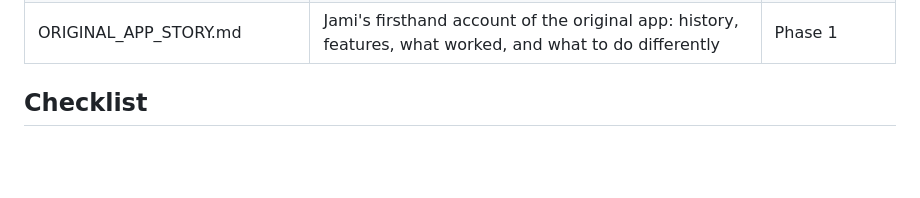
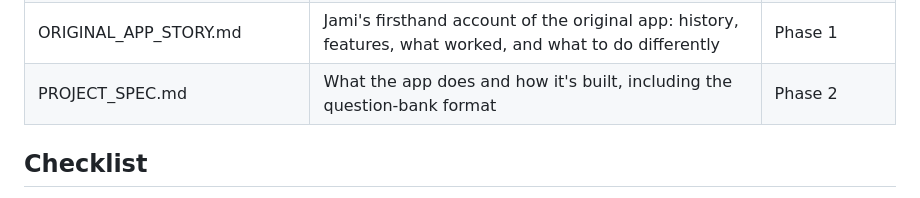
Before and after one commit to JamiTheLibrarian/certified-archivist-exam-prep, a Markdown page: PROJECT_PLAN.md, the part around one of its changes. Drawn GitHub-style; blank space fills up the shorter version.

Commit message:
specs add and checked
added project spec to file table and checked of top 4 phase 2 items

```diff
--- a/PROJECT_PLAN.md
+++ b/PROJECT_PLAN.md
@@ -48,6 +48,7 @@ Jami, Claude, and Chad agreed on these rules on October 11, 2026; Plexy joined t
 | PROJECT_PLAN.md | Roles, workflow, and reference checklist (progress is tracked in Issue #1) | Phase 0 |
 | ORIGINAL_APP.md | Inventory of the original app: features with evidence, question-bank counts and issues, missing assets, and decisions to make | Phase 1 |
 | ORIGINAL_APP_STORY.md | Jami's firsthand account of the original app: history, features, what worked, and what to do differently | Phase 1 |
+| PROJECT_SPEC.md | What the app does and how it's built, including the question-bank format | Phase 2 |
 
 
 ## Checklist
```
Also changed, not shown: other parts of PROJECT_PLAN.md (+5 -5 lines).
